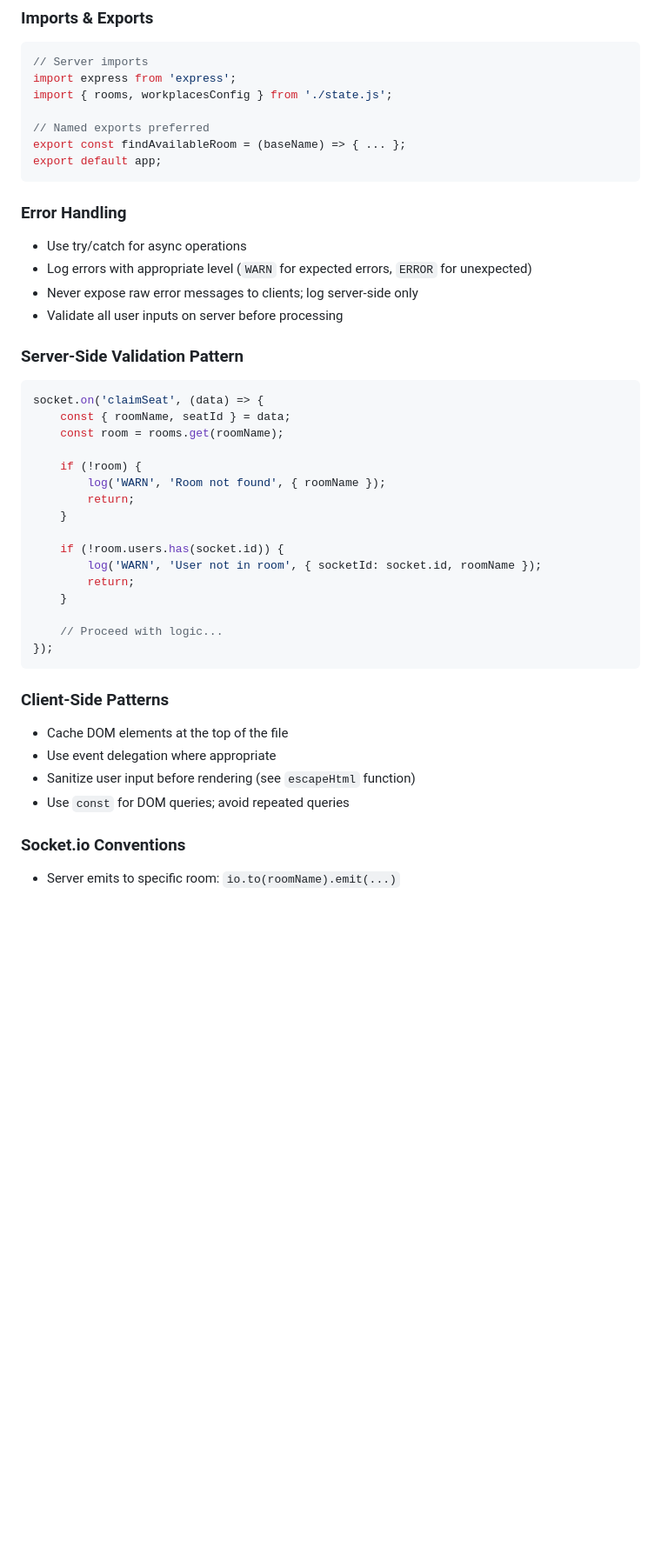
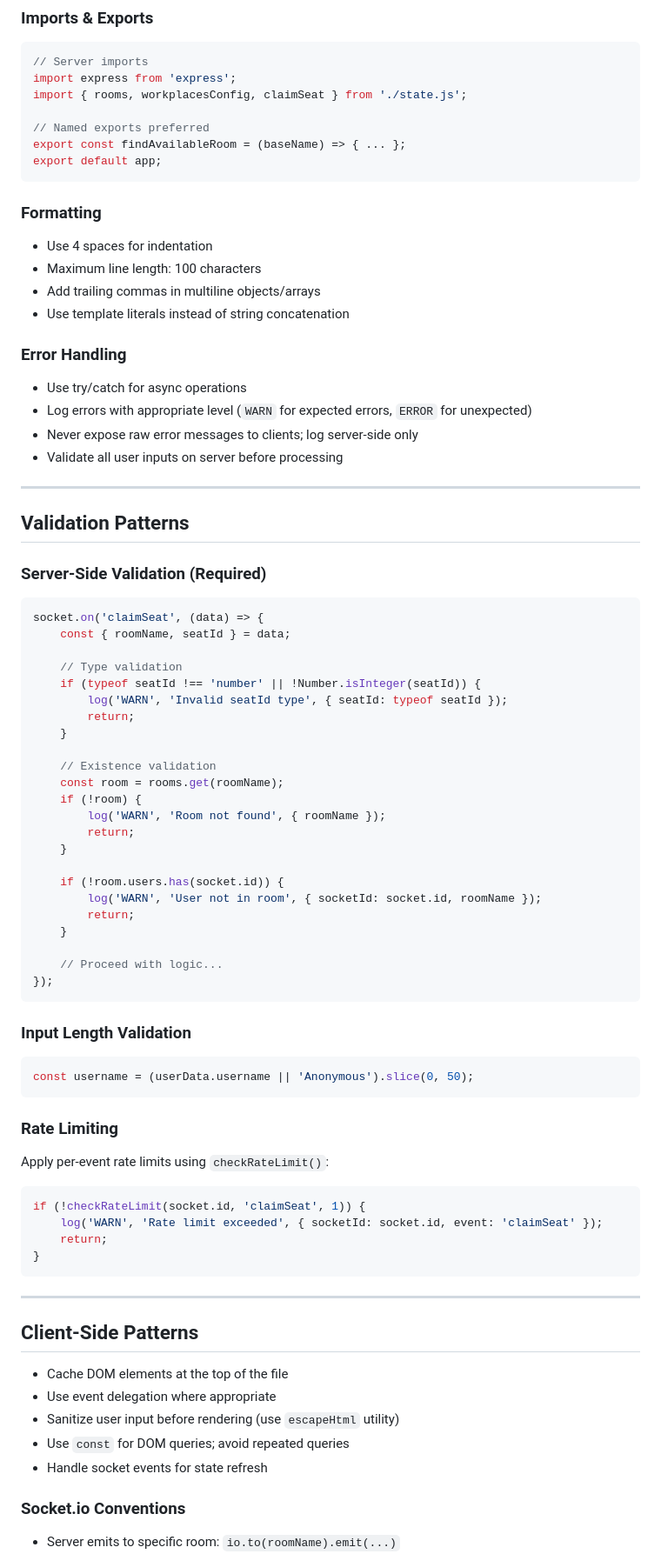
Before and after one commit to RenDev00/cuppa, a Markdown page: AGENTS.md, the part around one of its changes. Shown at 87% size. GitHub-like rendering; blank space fills up the shorter version.

````diff
--- a/AGENTS.md
+++ b/AGENTS.md
@@ -68,12 +72,18 @@ npm test -- --run     # Run tests once (Vitest)
 ```javascript
 // Server imports
 import express from 'express';
-import { rooms, workplacesConfig } from './state.js';
+import { rooms, workplacesConfig, claimSeat } from './state.js';
 
 // Named exports preferred
 export const findAvailableRoom = (baseName) => { ... };
 export default app;
 ```
+
+### Formatting
+- Use 4 spaces for indentation
+- Maximum line length: 100 characters
+- Add trailing commas in multiline objects/arrays
+- Use template literals instead of string concatenation
 
 ### Error Handling
 - Use try/catch for async operations
@@ -81,12 +91,23 @@ export default app;
 - Never expose raw error messages to clients; log server-side only
 - Validate all user inputs on server before processing
 
-### Server-Side Validation Pattern
+---
+
+## Validation Patterns
+
+### Server-Side Validation (Required)
 ```javascript
 socket.on('claimSeat', (data) => {
     const { roomName, seatId } = data;
+
+    // Type validation
+    if (typeof seatId !== 'number' || !Number.isInteger(seatId)) {
+        log('WARN', 'Invalid seatId type', { seatId: typeof seatId });
+        return;
+    }
+
+    // Existence validation
     const room = rooms.get(roomName);
-
     if (!room) {
         log('WARN', 'Room not found', { roomName });
         return;
@@ -101,11 +122,29 @@ socket.on('claimSeat', (data) => {
 });
 ```
 
-### Client-Side Patterns
+### Input Length Validation
+```javascript
+const username = (userData.username || 'Anonymous').slice(0, 50);
+```
+
+### Rate Limiting
+Apply per-event rate limits using `checkRateLimit()`:
+```javascript
+if (!checkRateLimit(socket.id, 'claimSeat', 1)) {
+    log('WARN', 'Rate limit exceeded', { socketId: socket.id, event: 'claimSeat' });
+    return;
+}
+```
+
+---
+
+## Client-Side Patterns
+
 - Cache DOM elements at the top of the file
 - Use event delegation where appropriate
-- Sanitize user input before rendering (see `escapeHtml` function)
+- Sanitize user input before rendering (use `escapeHtml` utility)
 - Use `const` for DOM queries; avoid repeated queries
+- Handle socket events for state refresh
 
 ### Socket.io Conventions
 - Server emits to specific room: `io.to(roomName).emit(...)`
````
Also changed, not shown: other parts of AGENTS.md (+75 -30 lines).
